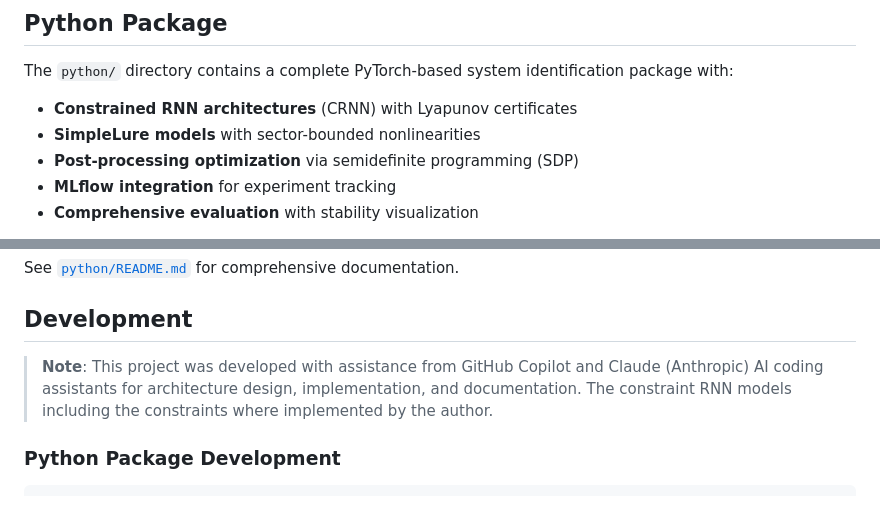
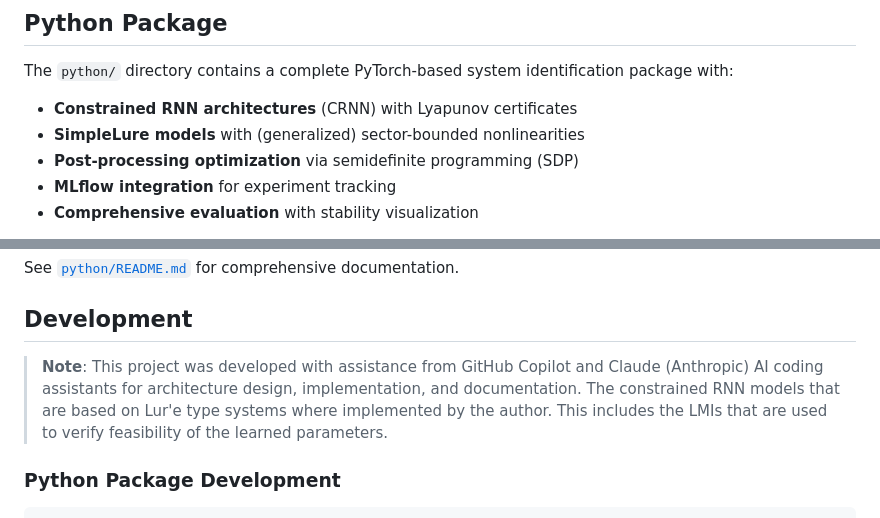
Before and after one commit to Dany-L/genSecSysId, a Markdown page: README.md, 2 parts joined by grey strips. Rendered like a GitHub page.

Commit message:
add generalized sector to readme

````diff
--- a/README.md
+++ b/README.md
@@ -32,7 +32,7 @@ genSecSysId/
 The `python/` directory contains a complete PyTorch-based system identification package with:
 
 - **Constrained RNN architectures** (CRNN) with Lyapunov certificates
-- **SimpleLure models** with sector-bounded nonlinearities
+- **SimpleLure models** with (generalized) sector-bounded nonlinearities
 - **Post-processing optimization** via semidefinite programming (SDP)
 - **MLflow integration** for experiment tracking
 - **Comprehensive evaluation** with stability visualization
@@ -80,7 +80,7 @@ See [`python/README.md`](python/README.md) for comprehensive documentation.
 
 ## Development
 
-> **Note**: This project was developed with assistance from GitHub Copilot and Claude (Anthropic) AI coding assistants for architecture design, implementation, and documentation. The constraint RNN models including the constraints where implemented by the author.
+> **Note**: This project was developed with assistance from GitHub Copilot and Claude (Anthropic) AI coding assistants for architecture design, implementation, and documentation. The constrained RNN models that are based on Lur'e type systems where implemented by the author. This includes the LMIs that are used to verify feasibility of the learned parameters.
 
 ### Python Package Development
 ```bash
````
